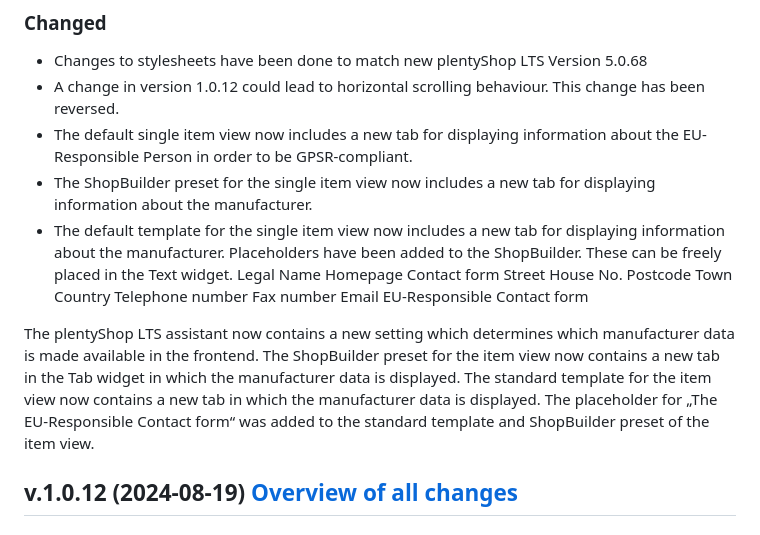
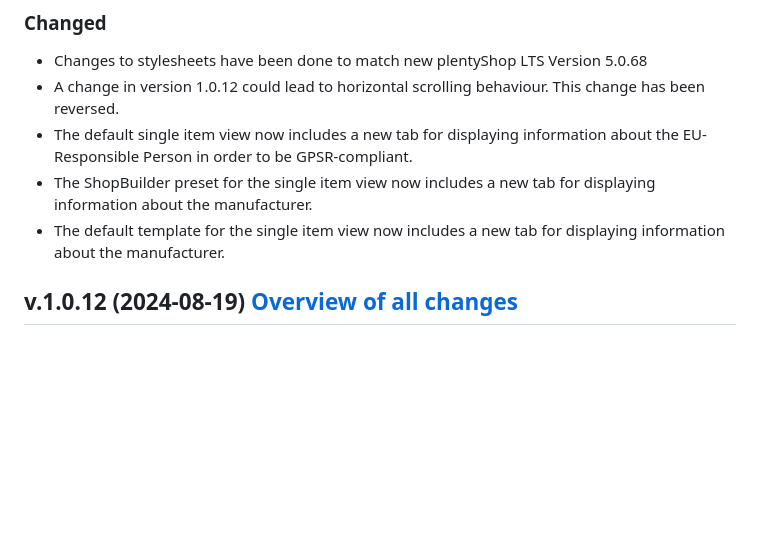
Before and after one commit to plentymarkets/plugin-plentyshop-lts-modern, a Markdown page: meta/documents/changelog_en.md, the part around the change. Drawn GitHub-style; blank space fills up the shorter version.

```diff
--- a/meta/documents/changelog_en.md
+++ b/meta/documents/changelog_en.md
@@ -15,24 +15,6 @@
 - The default single item view now includes a new tab for displaying information about the EU-Responsible Person in order to be GPSR-compliant.
 - The ShopBuilder preset for the single item view now includes a new tab for displaying information about the manufacturer.
 - The default template for the single item view now includes a new tab for displaying information about the manufacturer.
-  Placeholders have been added to the ShopBuilder. These can be freely placed in the Text widget.
-  Legal Name
-  Homepage
-  Contact form
-  Street
-  House No.
-  Postcode
-  Town
-  Country
-  Telephone number
-  Fax number
-  Email
-  EU-Responsible Contact form
-
-The plentyShop LTS assistant now contains a new setting which determines which manufacturer data is made available in the frontend.
-The ShopBuilder preset for the item view now contains a new tab in the Tab widget in which the manufacturer data is displayed.
-The standard template for the item view now contains a new tab in which the manufacturer data is displayed.
-The placeholder for „The EU-Responsible Contact form“ was added to the standard template and ShopBuilder preset of the item view.
 
 ## v.1.0.12 (2024-08-19) <a href="https://github.com/plentymarkets/plugin-plentyshop-lts-modern/compare/1.0.11...1.0.12" target="_blank" rel="noopener"><b>Overview of all changes</b></a>
 
```
